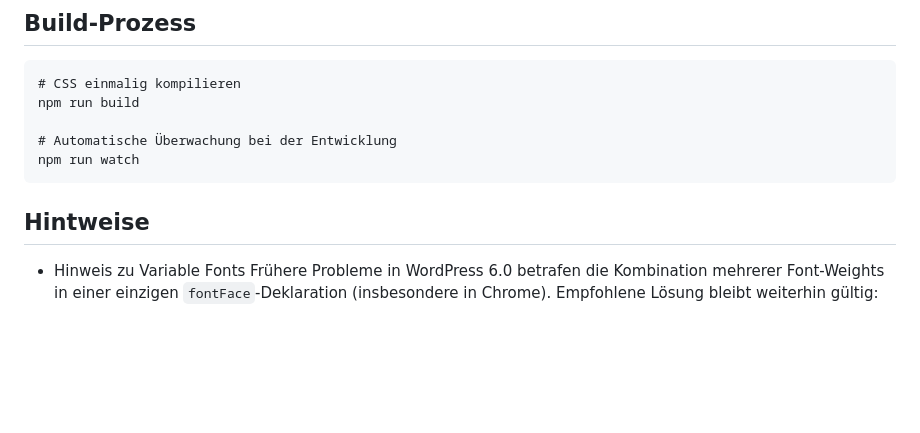
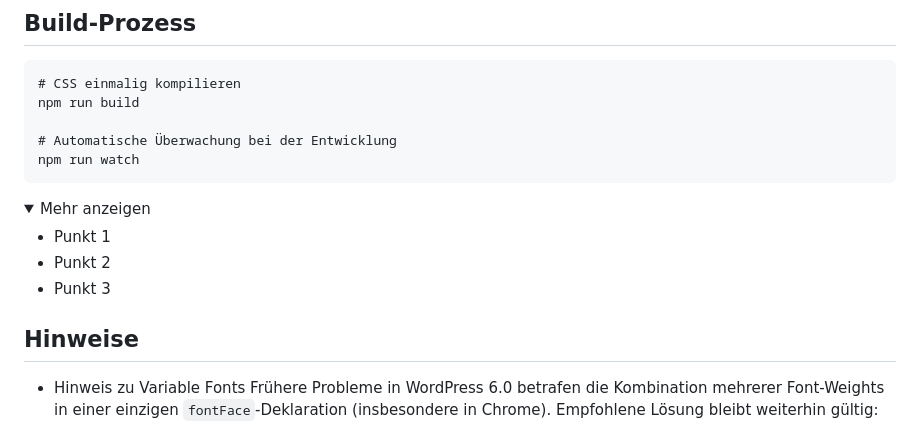
Before and after one commit to ulrich-digital/Blank_Block-Theme, a Markdown page: README.md, the part around the change. Rendered like a GitHub page; folded sections open; blank space fills up the shorter version.

````diff
--- a/README.md
+++ b/README.md
@@ -26,7 +26,16 @@ npm run build
 npm run watch
 ```
 
-## Hintweise
+<details>
+<summary>Mehr anzeigen</summary>
+
+- Punkt 1
+- Punkt 2
+- Punkt 3
+
+</details>
+
+## Hinweise
 - Hinweis zu Variable Fonts
     Frühere Probleme in WordPress 6.0 betrafen die Kombination mehrerer Font-Weights in einer einzigen `fontFace`-Deklaration (insbesondere in Chrome).
     Empfohlene Lösung bleibt weiterhin gültig:
````
